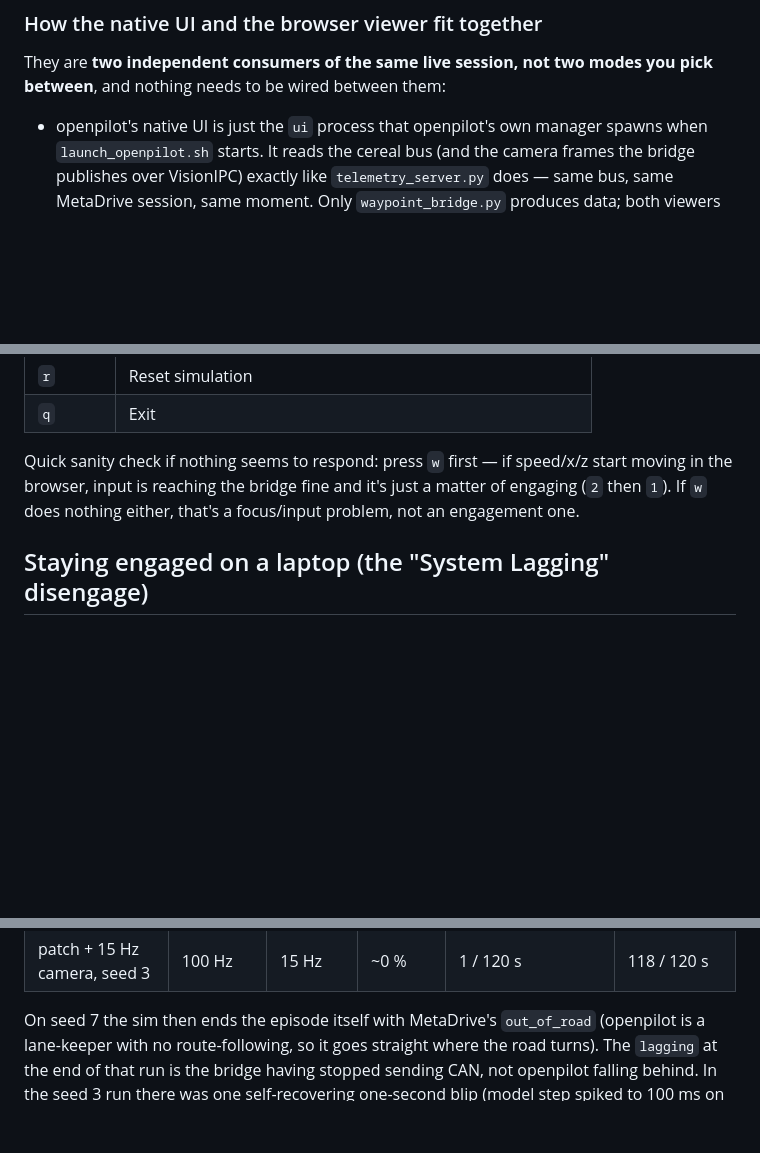
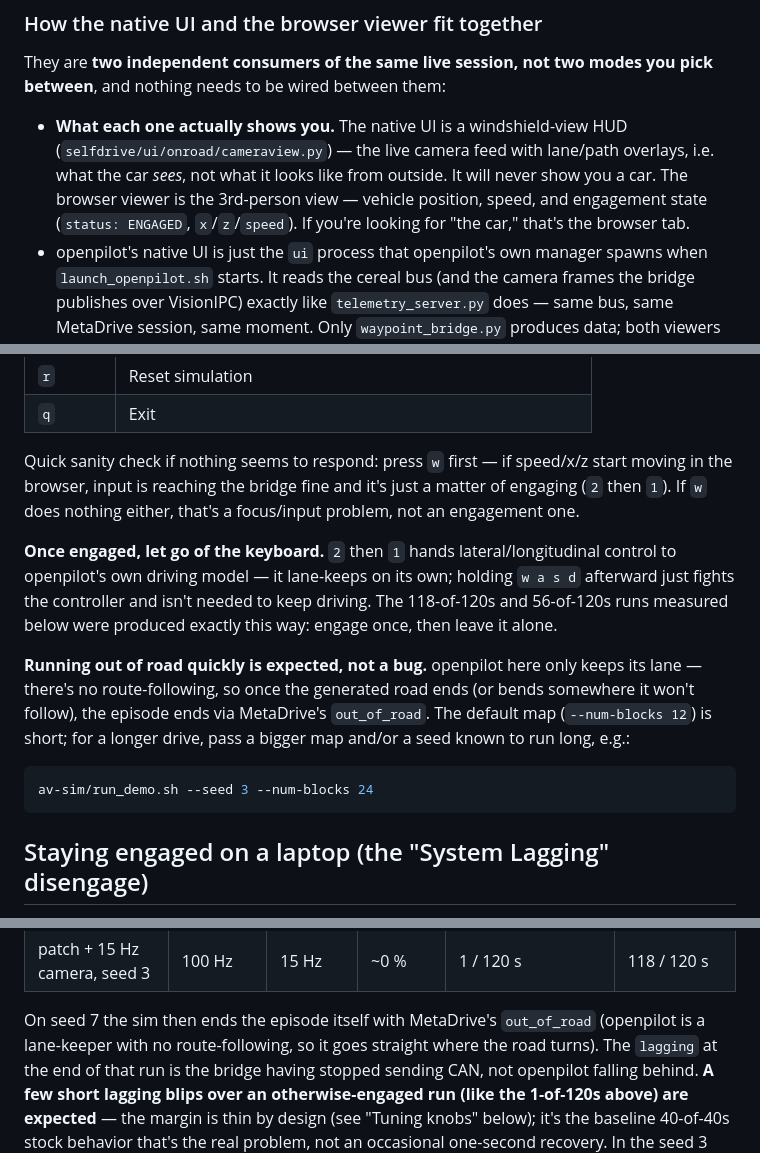
Before and after one commit to forbearer/cmu-swarch, a Markdown page: av-sim/README.md, 3 parts joined by grey strips. Rendered like a GitHub page; blank space fills up the shorter version.

Commit message:
Document native-UI-vs-browser-viewer distinction and driving tips in av-sim README
- Clarify native UI is a windshield-HUD camera view, not 3rd-person; browser
  viewer shows the vehicle itself
- Note that after engaging (2 then 1) openpilot drives itself; manual w/a/s/d
  input isn't needed to keep going
- Document --seed/--num-blocks as the current workaround for running out of
  road quickly (openpilot here is lane-keep only, no route-following)
- Note that a few short lagging blips over an otherwise-engaged run are
  expected given the thin timing margin, not a regression

Co-authored-by: Casper <casper@openclaw.local>

````diff
--- a/av-sim/README.md
+++ b/av-sim/README.md
@@ -124,6 +124,11 @@ output goes to `av-sim/logs/{openpilot,telemetry,viewer}.out`. Env overrides: `V
 They are **two independent consumers of the same live session, not two modes you pick between**,
 and nothing needs to be wired between them:
 
+- **What each one actually shows you.** The native UI is a windshield-view HUD
+  (`selfdrive/ui/onroad/cameraview.py`) — the live camera feed with lane/path overlays, i.e. what
+  the car *sees*, not what it looks like from outside. It will never show you a car. The browser
+  viewer is the 3rd-person view — vehicle position, speed, and engagement state (`status:
+  ENGAGED`, `x`/`z`/`speed`). If you're looking for "the car," that's the browser tab.
 - openpilot's native UI is just the `ui` process that openpilot's own manager spawns when
   `launch_openpilot.sh` starts. It reads the cereal bus (and the camera frames the bridge
   publishes over VisionIPC) exactly like `telemetry_server.py` does — same bus, same MetaDrive
@@ -219,6 +224,20 @@ Quick sanity check if nothing seems to respond: press `w` first — if speed/x/z
 the browser, input is reaching the bridge fine and it's just a matter of engaging (`2` then `1`).
 If `w` does nothing either, that's a focus/input problem, not an engagement one.
 
+**Once engaged, let go of the keyboard.** `2` then `1` hands lateral/longitudinal control to
+openpilot's own driving model — it lane-keeps on its own; holding `w a s d` afterward just fights
+the controller and isn't needed to keep driving. The 118-of-120s and 56-of-120s runs measured
+below were produced exactly this way: engage once, then leave it alone.
+
+**Running out of road quickly is expected, not a bug.** openpilot here only keeps its lane —
+there's no route-following, so once the generated road ends (or bends somewhere it won't follow),
+the episode ends via MetaDrive's `out_of_road`. The default map (`--num-blocks 12`) is short; for
+a longer drive, pass a bigger map and/or a seed known to run long, e.g.:
+
+```bash
+av-sim/run_demo.sh --seed 3 --num-blocks 24
+```
+
 ## Staying engaged on a laptop (the "System Lagging" disengage)
 
 On a stock checkout on a Mac, openpilot engages and then immediately disengages with
@@ -277,7 +296,10 @@ trained on. Steering/speed behaved sensibly in testing, but treat the sim's driv
 
 On seed 7 the sim then ends the episode itself with MetaDrive's `out_of_road` (openpilot is a
 lane-keeper with no route-following, so it goes straight where the road turns). The `lagging`
-at the end of that run is the bridge having stopped sending CAN, not openpilot falling behind. In
+at the end of that run is the bridge having stopped sending CAN, not openpilot falling behind.
+**A few short lagging blips over an otherwise-engaged run (like the 1-of-120s above) are
+expected** — the margin is thin by design (see "Tuning knobs" below); it's the baseline
+40-of-40s stock behavior that's the real problem, not an occasional one-second recovery. In
 the seed 3 run there was one self-recovering one-second blip (model step spiked to 100 ms on a
 shared host); the car re-enabled by itself. In that run the car also stayed near standstill
 (~0.2 m/s) while engaged — not investigated; it is a driving-behavior question, not a timing one.
````
Also changed, not shown: other parts of av-sim/README.md (+2 -1 lines).
